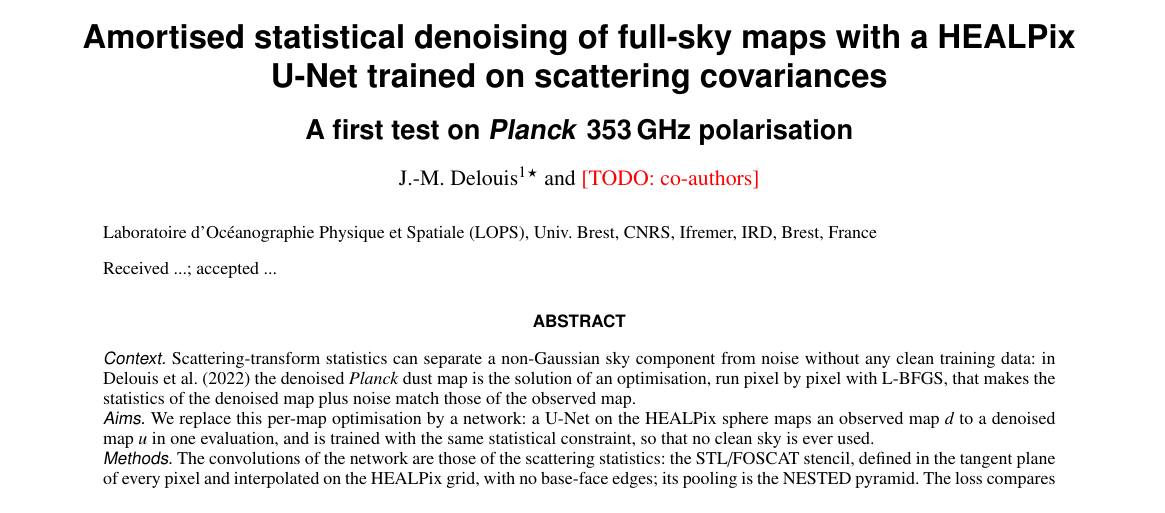
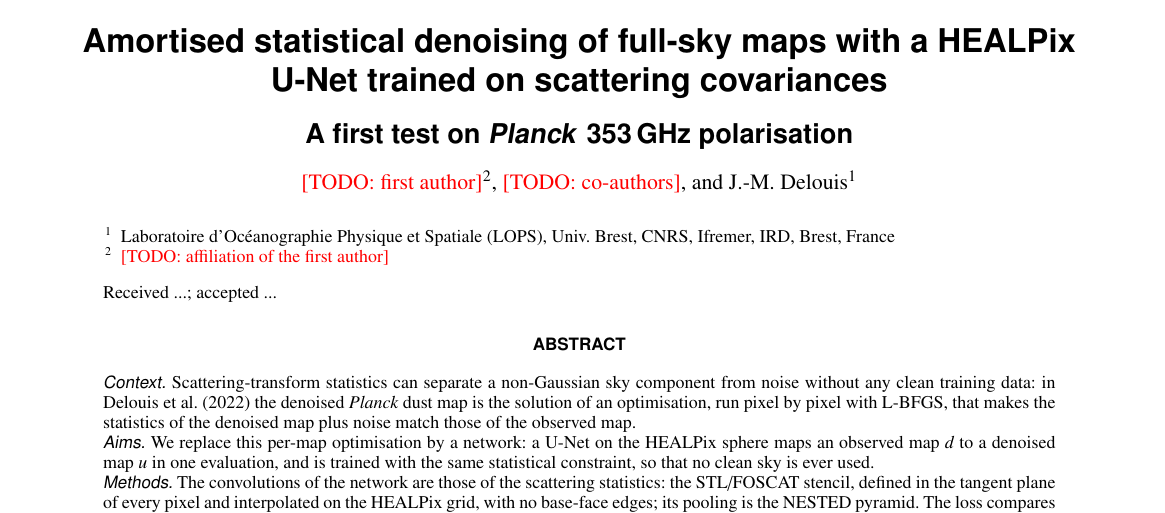
Before and after one commit to jmdelouis/Healpix-STL-IA, a LaTeX paper (text/main.tex): part of page 1 of 6, cut so that both start at the same text. Compiled offline with pdfLaTeX.

Commit message:
Paper: first author to be filled in, J.-M. Delouis last
Co-Authored-By: Claude Opus 5.5 <noreply@anthropic.com>

```diff
--- a/text/main.tex
+++ b/text/main.tex
@@ -22,10 +22,14 @@
 \subtitle{A first test on \textit{Planck} 353\,GHz polarisation}
 \titlerunning{Amortised scattering denoising on the sphere}
 
-\author{J.-M. Delouis\inst{1}\corrauth{jean.marc.delouis@ifremer.fr}
-  \and \todo{co-authors}}
-\authorrunning{J.-M. Delouis et al.}
-\institute{Laboratoire d'Oc\'eanographie Physique et Spatiale (LOPS), Univ. Brest, CNRS, Ifremer, IRD, Brest, France}
+% Authors: the first author (postdoc whose idea this is) and the co-authors
+% are to be filled in; J.-M. Delouis last.
+\author{\todo{first author}\inst{2}
+  \and \todo{co-authors}
+  \and J.-M. Delouis\inst{1}\email{jean.marc.delouis@ifremer.fr}}
+\authorrunning{\todo{first author} et al.}
+\institute{Laboratoire d'Oc\'eanographie Physique et Spatiale (LOPS), Univ. Brest, CNRS, Ifremer, IRD, Brest, France
+  \and \todo{affiliation of the first author}}
 \date{Received ...; accepted ...}
 
 \abstract
```
